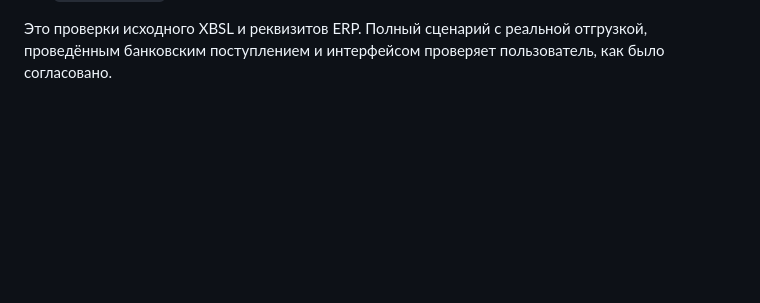
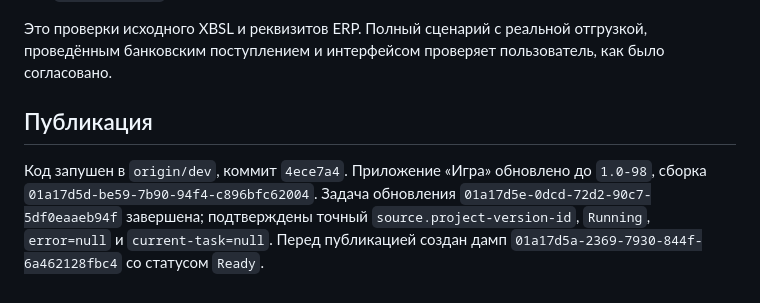
Before and after one commit to dimkashelk/admin_panel_game_1c, a Markdown page: docs/order-closure-verification-2026-10-27.md, the part around the change. Drawn GitHub-style; blank space fills up the shorter version.

Commit message:
Зафиксировать успешную публикацию закрытия заказов 1.0-98

```diff
--- a/docs/order-closure-verification-2026-10-27.md
+++ b/docs/order-closure-verification-2026-10-27.md
@@ -81,3 +81,12 @@ OData базы 1550925 читался с предоставленными пол
 Это проверки исходного XBSL и реквизитов ERP. Полный сценарий с реальной
 отгрузкой, проведённым банковским поступлением и интерфейсом проверяет
 пользователь, как было согласовано.
+
+## Публикация
+
+Код запушен в `origin/dev`, коммит `4ece7a4`. Приложение «Игра» обновлено
+до `1.0-98`, сборка `01a17d5d-be59-7b90-94f4-c896bfc62004`.
+Задача обновления `01a17d5e-0dcd-72d2-90c7-5df0eaaeb94f` завершена;
+подтверждены точный `source.project-version-id`, `Running`, `error=null`
+и `current-task=null`. Перед публикацией создан дамп
+`01a17d5a-2369-7930-844f-6a462128fbc4` со статусом `Ready`.
```
